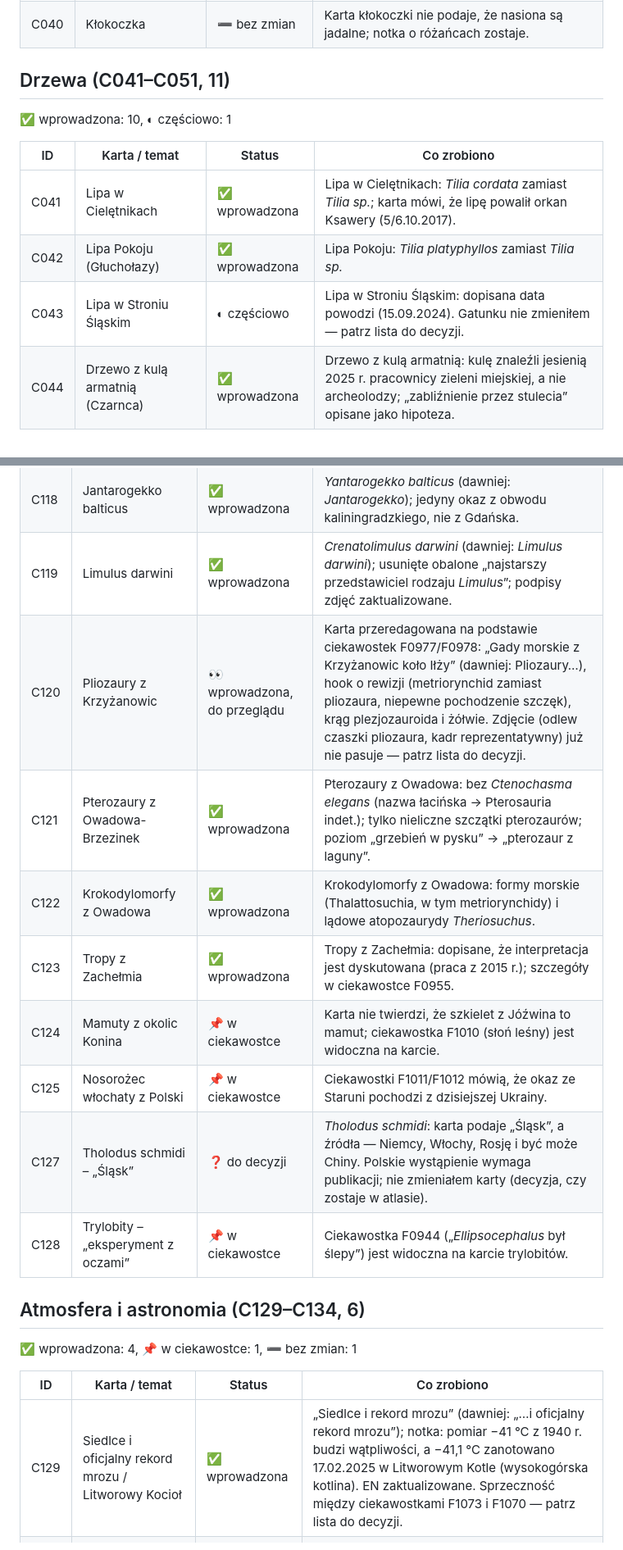
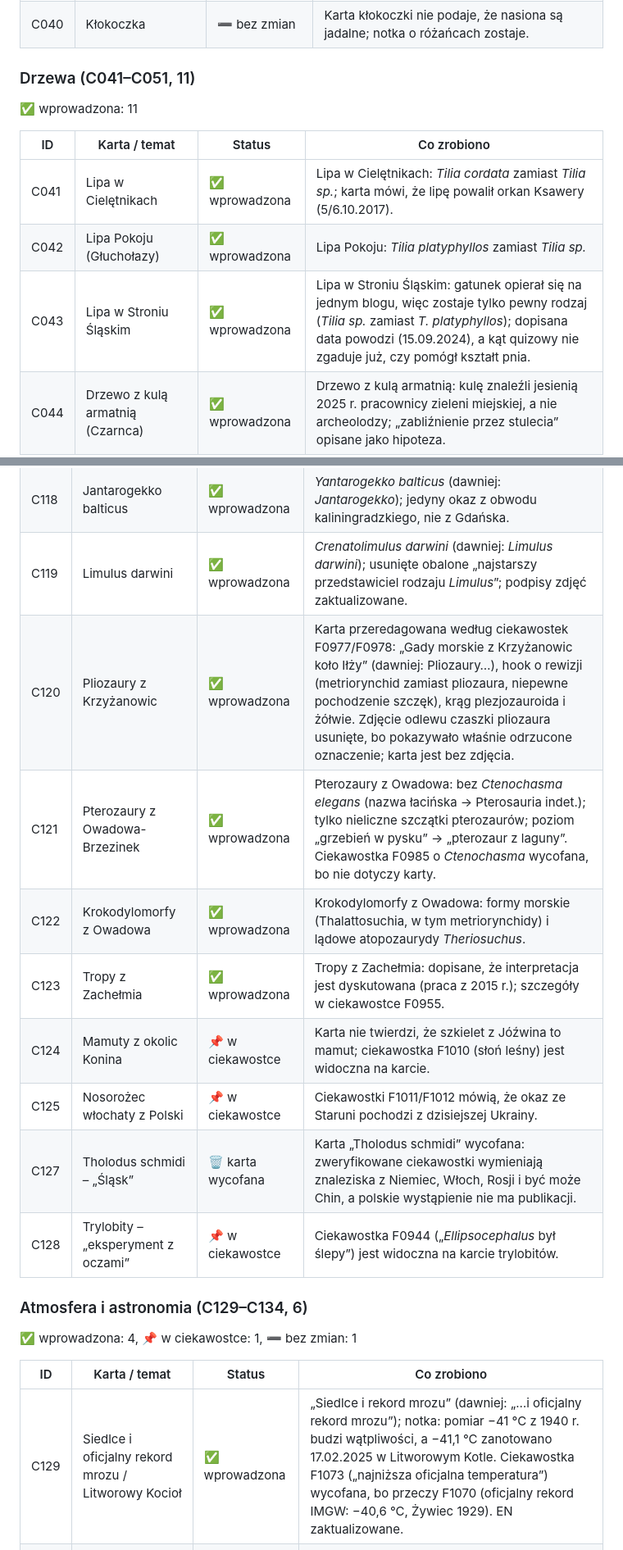
Before and after one commit to Alamator/niezwykle-grzyby-polski, a Markdown page: docs/content/poprawki-2026-10-wdrozenie.md, 2 parts joined by grey strips. Shown at 82% size. Drawn GitHub-style.

```diff
--- a/docs/content/poprawki-2026-10-wdrozenie.md
+++ b/docs/content/poprawki-2026-10-wdrozenie.md
@@ -66,15 +94,15 @@ Gdy zmieniała się nazwa polska (albo łacińska), dawna nazwa trafiła do pola
 | C039 | Wawrzynek, podkolany, gnidosz, zaraza żółta | ✅ wprowadzona | Wawrzynek, oba podkolany, gnidosz i zaraza: plakietka i uwaga „ochrona częściowa”; karty kopytnika, łuskiewnika i pływacza nie twierdzą, że są chronione (PL i EN). |
 | C040 | Kłokoczka | ➖ bez zmian | Karta kłokoczki nie podaje, że nasiona są jadalne; notka o różańcach zostaje. |
 
-## Drzewa (C041–C051, 11)
+### Drzewa (C041–C051, 11)
 
-✅ wprowadzona: 10, ◐ częściowo: 1
+✅ wprowadzona: 11
 
 | ID | Karta / temat | Status | Co zrobiono |
 | --- | --- | --- | --- |
 | C041 | Lipa w Cielętnikach | ✅ wprowadzona | Lipa w Cielętnikach: *Tilia cordata* zamiast *Tilia sp.*; karta mówi, że lipę powalił orkan Ksawery (5/6.10.2017). |
 | C042 | Lipa Pokoju (Głuchołazy) | ✅ wprowadzona | Lipa Pokoju: *Tilia platyphyllos* zamiast *Tilia sp.* |
-| C043 | Lipa w Stroniu Śląskim | ◐ częściowo | Lipa w Stroniu Śląskim: dopisana data powodzi (15.09.2024). Gatunku nie zmieniłem — patrz lista do decyzji. |
+| C043 | Lipa w Stroniu Śląskim | ✅ wprowadzona | Lipa w Stroniu Śląskim: gatunek opierał się na jednym blogu, więc zostaje tylko pewny rodzaj (*Tilia sp.* zamiast *T. platyphyllos*); dopisana data powodzi (15.09.2024), a kąt quizowy nie zgaduje już, czy pomógł kształt pnia. |
 | C044 | Drzewo z kulą armatnią (Czarnca) | ✅ wprowadzona | Drzewo z kulą armatnią: kulę znaleźli jesienią 2025 r. pracownicy zieleni miejskiej, a nie archeolodzy; „zabliźnienie przez stulecia” opisane jako hipoteza. |
 | C045 | Sosna Kandelabrowa | ✅ wprowadzona | Sosna Kandelabrowa: obumarła, nie dożywszy stu lat (śmierć opisana w listopadzie 2018 r.). |
 | C046 | Jodła Lasumiła | ✅ wprowadzona | Jodła Lasumiła: najgrubsza (519 cm, 35 m), nie najwyższa; lokalizacja: masyw Łopiennika, Nadleśnictwo Baligród. |
@@ -204,22 +232,22 @@ Gdy zmieniała się nazwa polska (albo łacińska), dawna nazwa trafiła do pola
 | C117 | Proterochersis robusta | ✅ wprowadzona | Karta przemianowana na *Proterochersis porebensis* (dawniej: *P. robusta*, gatunek z Niemiec); region: Poręba (warstwy ze Zbąszynka). Zdjęcie pozostaje oznaczone jako „kadr reprezentatywny: *P. robusta*”. |
 | C118 | Jantarogekko balticus | ✅ wprowadzona | *Yantarogekko balticus* (dawniej: *Jantarogekko*); jedyny okaz z obwodu kaliningradzkiego, nie z Gdańska. |
 | C119 | Limulus darwini | ✅ wprowadzona | *Crenatolimulus darwini* (dawniej: *Limulus darwini*); usunięte obalone „najstarszy przedstawiciel rodzaju *Limulus*”; podpisy zdjęć zaktualizowane. |
-| C120 | Pliozaury z Krzyżanowic | 👀 wprowadzona, do przeglądu | Karta przeredagowana na podstawie ciekawostek F0977/F0978: „Gady morskie z Krzyżanowic koło Iłży” (dawniej: Pliozaury…), hook o rewizji (metriorynchid zamiast pliozaura, niepewne pochodzenie szczęk), krąg plezjozauroida i żółwie. Zdjęcie (odlew czaszki pliozaura, kadr reprezentatywny) już nie pasuje — patrz lista do decyzji. |
-| C121 | Pterozaury z Owadowa-Brzezinek | ✅ wprowadzona | Pterozaury z Owadowa: bez *Ctenochasma elegans* (nazwa łacińska → Pterosauria indet.); tylko nieliczne szczątki pterozaurów; poziom „grzebień w pysku” → „pterozaur z laguny”. |
+| C120 | Pliozaury z Krzyżanowic | ✅ wprowadzona | Karta przeredagowana według ciekawostek F0977/F0978: „Gady morskie z Krzyżanowic koło Iłży” (dawniej: Pliozaury…), hook o rewizji (metriorynchid zamiast pliozaura, niepewne pochodzenie szczęk), krąg plezjozauroida i żółwie. Zdjęcie odlewu czaszki pliozaura usunięte, bo pokazywało właśnie odrzucone oznaczenie; karta jest bez zdjęcia. |
+| C121 | Pterozaury z Owadowa-Brzezinek | ✅ wprowadzona | Pterozaury z Owadowa: bez *Ctenochasma elegans* (nazwa łacińska → Pterosauria indet.); tylko nieliczne szczątki pterozaurów; poziom „grzebień w pysku” → „pterozaur z laguny”. Ciekawostka F0985 o *Ctenochasma* wycofana, bo nie dotyczy karty. |
 | C122 | Krokodylomorfy z Owadowa | ✅ wprowadzona | Krokodylomorfy z Owadowa: formy morskie (Thalattosuchia, w tym metriorynchidy) i lądowe atopozaurydy *Theriosuchus*. |
 | C123 | Tropy z Zachełmia | ✅ wprowadzona | Tropy z Zachełmia: dopisane, że interpretacja jest dyskutowana (praca z 2015 r.); szczegóły w ciekawostce F0955. |
 | C124 | Mamuty z okolic Konina | 📌 w ciekawostce | Karta nie twierdzi, że szkielet z Jóźwina to mamut; ciekawostka F1010 (słoń leśny) jest widoczna na karcie. |
 | C125 | Nosorożec włochaty z Polski | 📌 w ciekawostce | Ciekawostki F1011/F1012 mówią, że okaz ze Staruni pochodzi z dzisiejszej Ukrainy. |
-| C127 | Tholodus schmidi – „Śląsk” | ❓ do decyzji | *Tholodus schmidi*: karta podaje „Śląsk”, a źródła — Niemcy, Włochy, Rosję i być może Chiny. Polskie wystąpienie wymaga publikacji; nie zmieniałem karty (decyzja, czy zostaje w atlasie). |
+| C127 | Tholodus schmidi – „Śląsk” | 🗑️ karta wycofana | Karta „Tholodus schmidi” wycofana: zweryfikowane ciekawostki wymieniają znaleziska z Niemiec, Włoch, Rosji i być może Chin, a polskie wystąpienie nie ma publikacji. |
 | C128 | Trylobity – „eksperyment z oczami” | 📌 w ciekawostce | Ciekawostka F0944 („*Ellipsocephalus* był ślepy”) jest widoczna na karcie trylobitów. |
 
-## Atmosfera i astronomia (C129–C134, 6)
+### Atmosfera i astronomia (C129–C134, 6)
 
 ✅ wprowadzona: 4, 📌 w ciekawostce: 1, ➖ bez zmian: 1
 
 | ID | Karta / temat | Status | Co zrobiono |
 | --- | --- | --- | --- |
-| C129 | Siedlce i oficjalny rekord mrozu / Litworowy Kocioł | ✅ wprowadzona | „Siedlce i rekord mrozu” (dawniej: „…i oficjalny rekord mrozu”); notka: pomiar −41 °C z 1940 r. budzi wątpliwości, a −41,1 °C zanotowano 17.02.2025 w Litworowym Kotle (wysokogórska kotlina). EN zaktualizowane. Sprzeczność między ciekawostkami F1073 i F1070 — patrz lista do decyzji. |
+| C129 | Siedlce i oficjalny rekord mrozu / Litworowy Kocioł | ✅ wprowadzona | „Siedlce i rekord mrozu” (dawniej: „…i oficjalny rekord mrozu”); notka: pomiar −41 °C z 1940 r. budzi wątpliwości, a −41,1 °C zanotowano 17.02.2025 w Litworowym Kotle. Ciekawostka F1073 („najniższa oficjalna temperatura”) wycofana, bo przeczy F1070 (oficjalny rekord IMGW: −40,6 °C, Żywiec 1929). EN zaktualizowane. |
 | C130 | Bieszczadzki Park Gwiezdnego Nieba | ✅ wprowadzona | Oficjalna nazwa: Park Gwiezdnego Nieba „Bieszczady” (dawna nazwa „Bieszczadzki Park Gwiezdnego Nieba” zostaje w synonimach); data powołania jest w ciekawostce F1047. |
 | C131 | Geminidy | 📌 w ciekawostce | Phaethon jako ciało macierzyste Geminidów (najpewniej odewoluowane jądro komety) jest w ciekawostce F1056; karta nie twierdziła inaczej. |
 | C132 | Białe noce żeglarskie | ✅ wprowadzona | Region białych nocy żeglarskich ujednolicony z ciekawostką F1042: „zwłaszcza klify Jastrzębiej Góry” zamiast Rozewia, Władysławowa i Helu. |
```
Also changed, not shown: other parts of docs/content/poprawki-2026-10-wdrozenie.md (+72 -44 lines).
